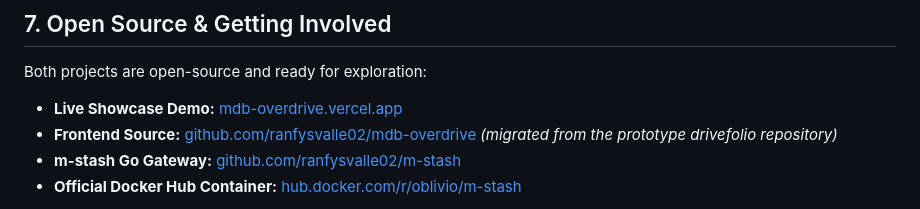
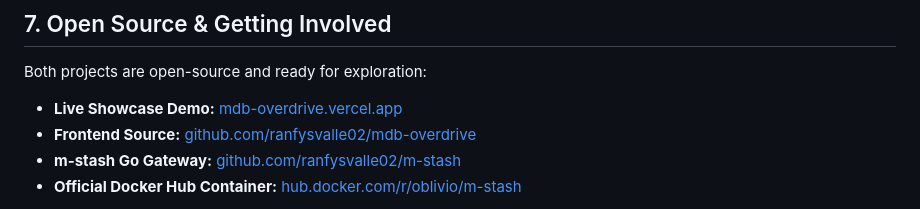
Before and after one commit to ranfysvalle02/drivefolio, a Markdown page: README.md, the part around the change. Rendered like a GitHub page.

```diff
--- a/README.md
+++ b/README.md
@@ -167,7 +167,7 @@ curl -X POST "http://localhost:4000/v1/db/stashes/find" \
 Both projects are open-source and ready for exploration:
 
 - **Live Showcase Demo:** [mdb-overdrive.vercel.app](https://mdb-overdrive.vercel.app)
-- **Frontend Source:** [github.com/ranfysvalle02/mdb-overdrive](https://github.com/ranfysvalle02/mdb-overdrive) *(migrated from the prototype drivefolio repository)*
+- **Frontend Source:** [github.com/ranfysvalle02/mdb-overdrive](https://github.com/ranfysvalle02/mdb-overdrive)
 - **m-stash Go Gateway:** [github.com/ranfysvalle02/m-stash](https://github.com/ranfysvalle02/m-stash)
 - **Official Docker Hub Container:** [hub.docker.com/r/oblivio/m-stash](https://hub.docker.com/r/oblivio/m-stash)
 
```
